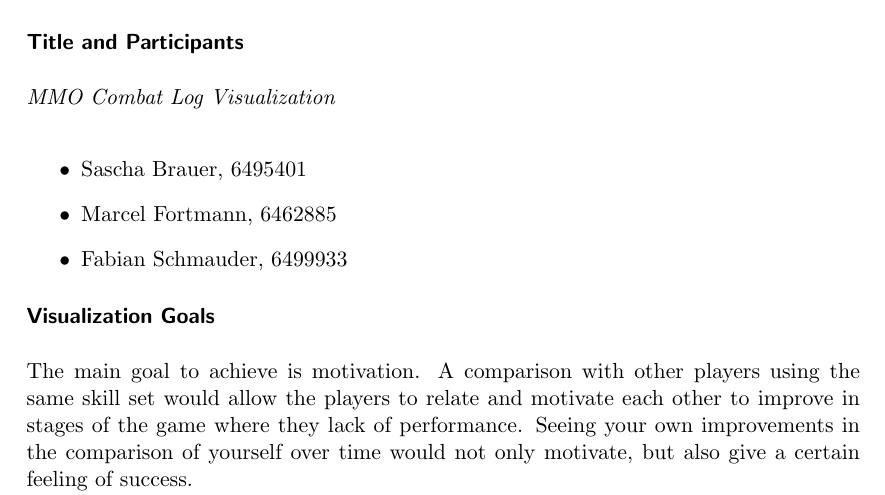
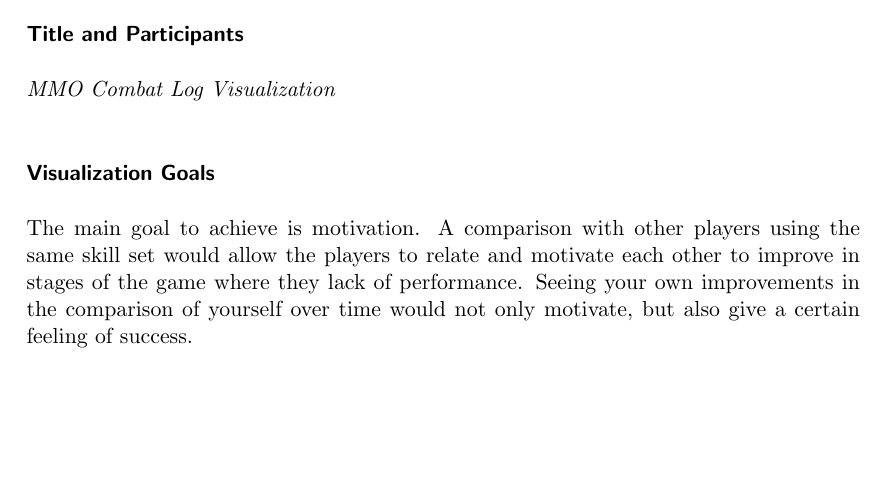
Before and after one commit to sbdfh/CLogAnalyser, a LaTeX problem sheet (assignments/assign7.tex): part of page 1 of 7, cut so that both start at the same text, the shorter picture padded with empty space. Compiled offline with pdfLaTeX.

Commit message:
Update assign7.tex

```diff
--- a/assignments/assign7.tex
+++ b/assignments/assign7.tex
@@ -16,9 +16,7 @@ Assignment 7
 \hfill \\ \hfill \\
 \emph{MMO Combat Log Visualization}\\
 \begin{itemize}
-\item Sascha Brauer, 6495401
-\item Marcel Fortmann, 6462885
-\item Fabian Schmauder, 6499933
+
 \end{itemize}
 
 \paragraph{Visualization Goals}
```
